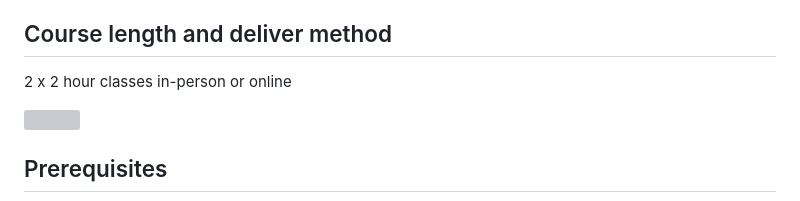
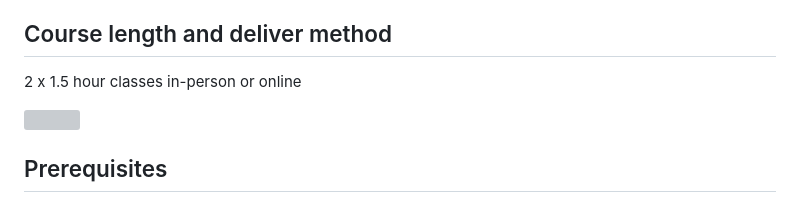
Before and after one commit to ImperialCollegeLondon/RCDS-BigDataWithR, a Markdown page: README.md, the part around the change. Drawn GitHub-style; grey boxes are pictures that could not be loaded.

```diff
--- a/README.md
+++ b/README.md
@@ -2,7 +2,7 @@
 This is an introduction to Big Data with R course at Imperial College London. Over the span of two 1.5-hour sessions, participants will gain hands-on experience with powerful tools such as **data.table** and **Sparklyr** in R. There sessions are designed to equip you with practical skills for managing and analyzing large datasets in your daily research activities, enhancing your research capabilities with dynamic and efficient methods. Join us to explore there essential big data techniques and elevate your data analysis proficiency.
 
 ## Course length and deliver method
-2 x 2 hour classes
+2 x 1.5 hour classes
 in-person or online
 
 <img src="/fig/ecri.webp" width="300" />
```
